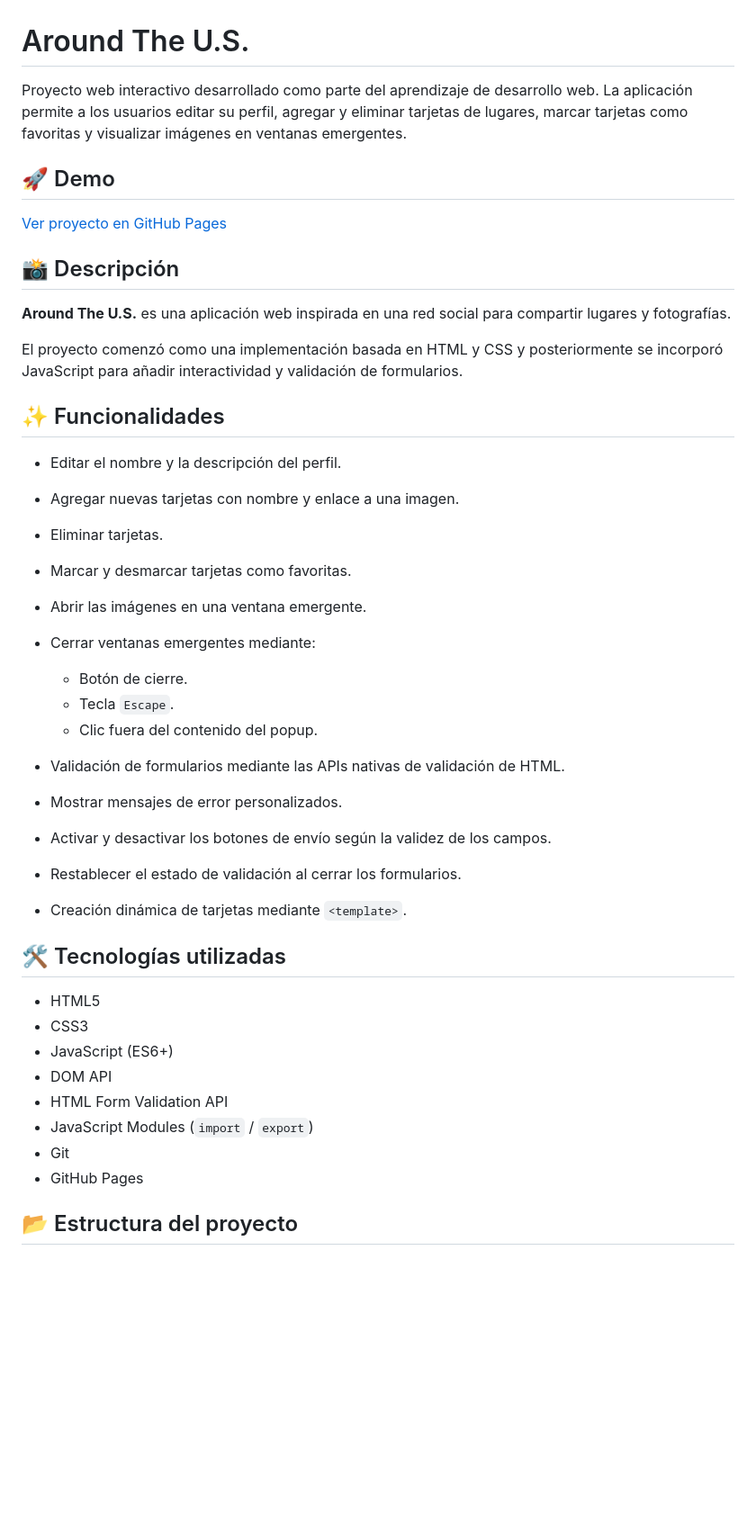
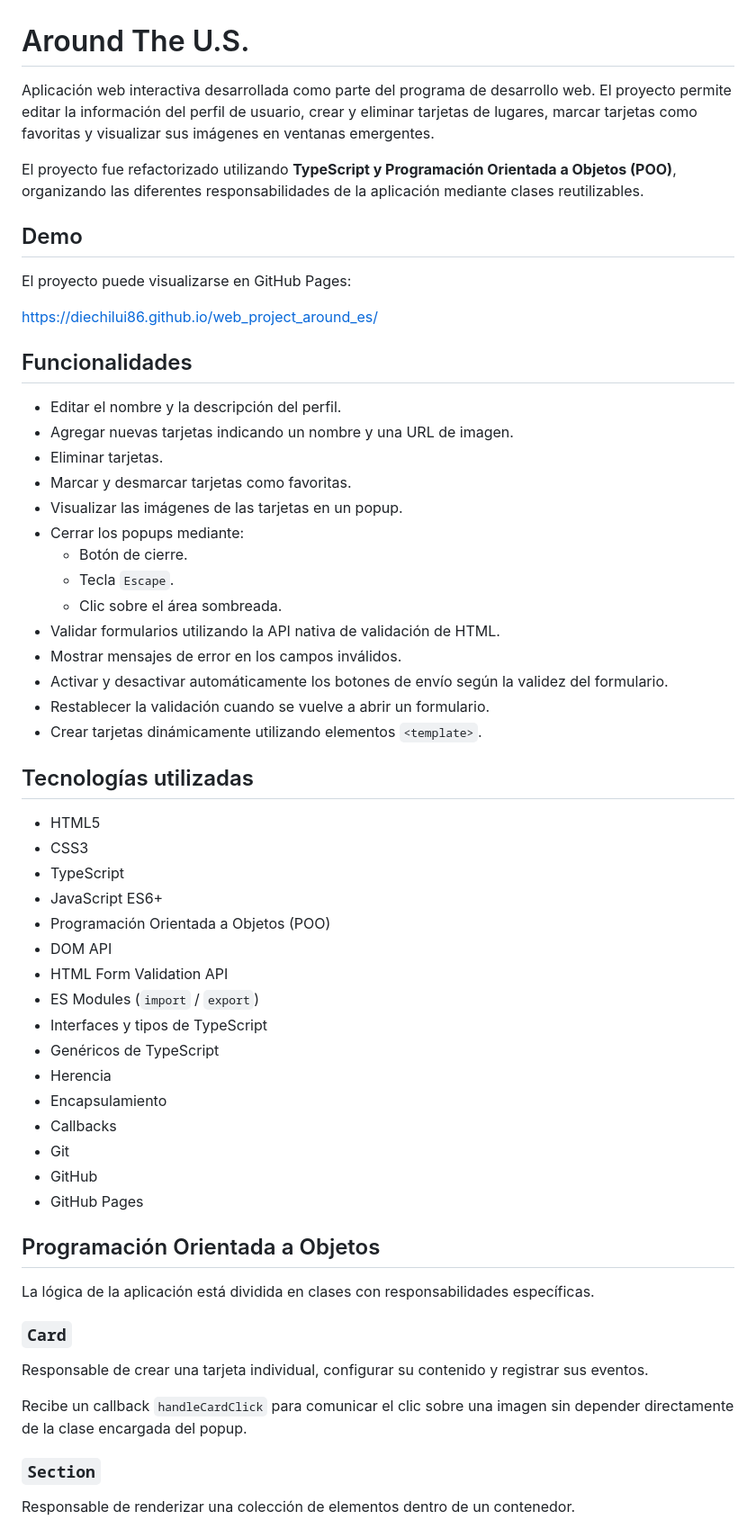
Before and after one commit to diechilui86/web_project_around, a Markdown page: README.md, the part around one of its changes. Shown at 90% size. GitHub-like rendering; blank space fills up the shorter version.

```diff
--- a/README.md
+++ b/README.md
@@ -1,44 +1,62 @@
 # Around The U.S.
 
-Proyecto web interactivo desarrollado como parte del aprendizaje de desarrollo web. La aplicación permite a los usuarios editar su perfil, agregar y eliminar tarjetas de lugares, marcar tarjetas como favoritas y visualizar imágenes en ventanas emergentes.
+Aplicación web interactiva desarrollada como parte del programa de desarrollo web. El proyecto permite editar la información del perfil de usuario, crear y eliminar tarjetas de lugares, marcar tarjetas como favoritas y visualizar sus imágenes en ventanas emergentes.
 
-## 🚀 Demo
+El proyecto fue refactorizado utilizando **TypeScript y Programación Orientada a Objetos (POO)**, organizando las diferentes responsabilidades de la aplicación mediante clases reutilizables.
 
-[Ver proyecto en GitHub Pages](https://diechilui86.github.io/web_project_around_es/)
+## Demo
 
-## 📸 Descripción
+El proyecto puede visualizarse en GitHub Pages:
 
-**Around The U.S.** es una aplicación web inspirada en una red social para compartir lugares y fotografías.
+https://diechilui86.github.io/web_project_around_es/
 
-El proyecto comenzó como una implementación basada en HTML y CSS y posteriormente se incorporó JavaScript para añadir interactividad y validación de formularios.
-
-## ✨ Funcionalidades
+## Funcionalidades
 
 - Editar el nombre y la descripción del perfil.
-- Agregar nuevas tarjetas con nombre y enlace a una imagen.
+- Agregar nuevas tarjetas indicando un nombre y una URL de imagen.
 - Eliminar tarjetas.
 - Marcar y desmarcar tarjetas como favoritas.
-- Abrir las imágenes en una ventana emergente.
-- Cerrar ventanas emergentes mediante:
+- Visualizar las imágenes de las tarjetas en un popup.
+- Cerrar los popups mediante:
   - Botón de cierre.
   - Tecla `Escape`.
-  - Clic fuera del contenido del popup.
+  - Clic sobre el área sombreada.
+- Validar formularios utilizando la API nativa de validación de HTML.
+- Mostrar mensajes de error en los campos inválidos.
+- Activar y desactivar automáticamente los botones de envío según la validez del formulario.
+- Restablecer la validación cuando se vuelve a abrir un formulario.
+- Crear tarjetas dinámicamente utilizando elementos `<template>`.
 
-- Validación de formularios mediante las APIs nativas de validación de HTML.
-- Mostrar mensajes de error personalizados.
-- Activar y desactivar los botones de envío según la validez de los campos.
-- Restablecer el estado de validación al cerrar los formularios.
-- Creación dinámica de tarjetas mediante `<template>`.
-
-## 🛠️ Tecnologías utilizadas
+## Tecnologías utilizadas
 
 - HTML5
 - CSS3
-- JavaScript (ES6+)
+- TypeScript
+- JavaScript ES6+
+- Programación Orientada a Objetos (POO)
 - DOM API
 - HTML Form Validation API
-- JavaScript Modules (`import` / `export`)
+- ES Modules (`import` / `export`)
+- Interfaces y tipos de TypeScript
+- Genéricos de TypeScript
+- Herencia
+- Encapsulamiento
+- Callbacks
 - Git
+- GitHub
 - GitHub Pages
 
-## 📂 Estructura del proyecto
+## Programación Orientada a Objetos
+
+La lógica de la aplicación está dividida en clases con responsabilidades específicas.
+
+### `Card`
+
+Responsable de crear una tarjeta individual, configurar su contenido y registrar sus eventos.
+
+Recibe un callback `handleCardClick` para comunicar el clic sobre una imagen sin depender directamente de la clase encargada del popup.
+
+### `Section`
+
+Responsable de renderizar una colección de elementos dentro de un contenedor.
+
```
Also changed, not shown: other parts of README.md (+153 -45 lines).
